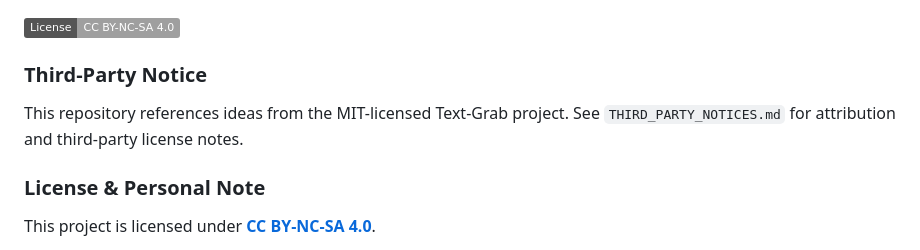
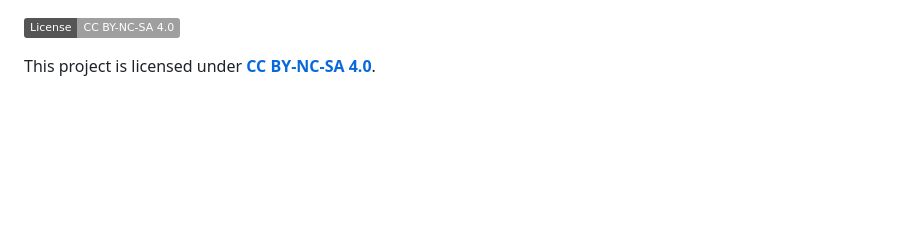
Before and after one commit to tcita/HushSnap, a Markdown page: LICENSE.md, the part around the change. Drawn GitHub-style; badges without logos; blank space fills up the shorter version.

```diff
--- a/LICENSE.md
+++ b/LICENSE.md
@@ -1,11 +1,5 @@
 [![License: CC BY-NC-SA 4.0](https://img.shields.io/badge/License-CC%20BY--NC--SA%204.0-lightgrey.svg)](https://creativecommons.org/licenses/by-nc-sa/4.0/)
 
-### Third-Party Notice
-
-This repository references ideas from the MIT-licensed Text-Grab project.
-See `THIRD_PARTY_NOTICES.md` for attribution and third-party license notes.
-
-### License & Personal Note
 
 This project is licensed under **[CC BY-NC-SA 4.0](https://creativecommons.org/licenses/by-nc-sa/4.0/)**.
 
```
